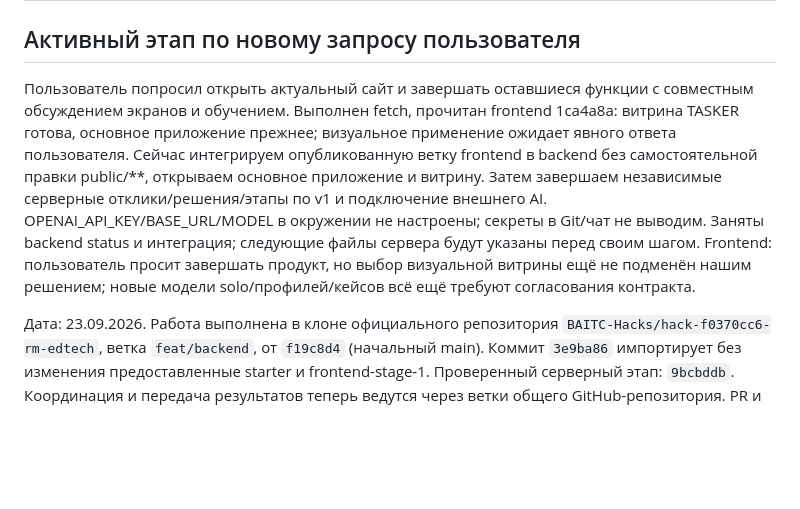
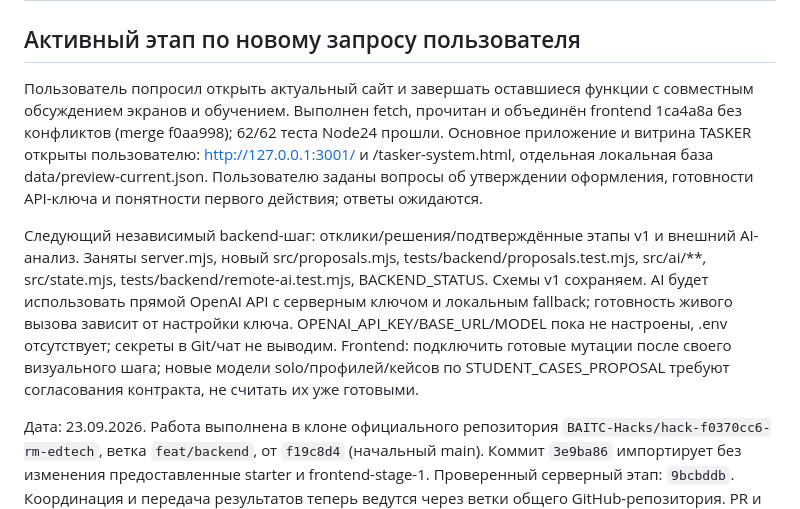
Before and after one commit to BAITC-Hacks/hack-f0370cc6-rm-edtech, a Markdown page: docs/BACKEND_STATUS.md, the part around the change. Drawn GitHub-style; blank space fills up the shorter version.

Commit message:
docs: publish integrated preview and reserve remaining server flows

```diff
--- a/docs/BACKEND_STATUS.md
+++ b/docs/BACKEND_STATUS.md
@@ -2,7 +2,9 @@
 
 ## Активный этап по новому запросу пользователя
 
-Пользователь попросил открыть актуальный сайт и завершать оставшиеся функции с совместным обсуждением экранов и обучением. Выполнен fetch, прочитан frontend 1ca4a8a: витрина TASKER готова, основное приложение прежнее; визуальное применение ожидает явного ответа пользователя. Сейчас интегрируем опубликованную ветку frontend в backend без самостоятельной правки public/**, открываем основное приложение и витрину. Затем завершаем независимые серверные отклики/решения/этапы по v1 и подключение внешнего AI. OPENAI_API_KEY/BASE_URL/MODEL в окружении не настроены; секреты в Git/чат не выводим. Заняты backend status и интеграция; следующие файлы сервера будут указаны перед своим шагом. Frontend: пользователь просит завершать продукт, но выбор визуальной витрины ещё не подменён нашим решением; новые модели solo/профилей/кейсов всё ещё требуют согласования контракта.
+Пользователь попросил открыть актуальный сайт и завершать оставшиеся функции с совместным обсуждением экранов и обучением. Выполнен fetch, прочитан и объединён frontend 1ca4a8a без конфликтов (merge f0aa998); 62/62 теста Node24 прошли. Основное приложение и витрина TASKER открыты пользователю: http://127.0.0.1:3001/ и /tasker-system.html, отдельная локальная база data/preview-current.json. Пользователю заданы вопросы об утверждении оформления, готовности API-ключа и понятности первого действия; ответы ожидаются.
+
+Следующий независимый backend-шаг: отклики/решения/подтверждённые этапы v1 и внешний AI-анализ. Заняты server.mjs, новый src/proposals.mjs, tests/backend/proposals.test.mjs, src/ai/**, src/state.mjs, tests/backend/remote-ai.test.mjs, BACKEND_STATUS. Схемы v1 сохраняем. AI будет использовать прямой OpenAI API с серверным ключом и локальным fallback; готовность живого вызова зависит от настройки ключа. OPENAI_API_KEY/BASE_URL/MODEL пока не настроены, .env отсутствует; секреты в Git/чат не выводим. Frontend: подключить готовые мутации после своего визуального шага; новые модели solo/профилей/кейсов по STUDENT_CASES_PROPOSAL требуют согласования контракта, не считать их уже готовыми.
 
 Дата: 23.09.2026. Работа выполнена в клоне официального репозитория `BAITC-Hacks/hack-f0370cc6-rm-edtech`, ветка `feat/backend`, от `f19c8d4` (начальный main). Коммит `3e9ba86` импортирует без изменения предоставленные starter и frontend-stage-1. Проверенный серверный этап: `9bcbddb`. Координация и передача результатов теперь ведутся через ветки общего GitHub-репозитория. PR и слияние в main не выполнялись.
 
```
